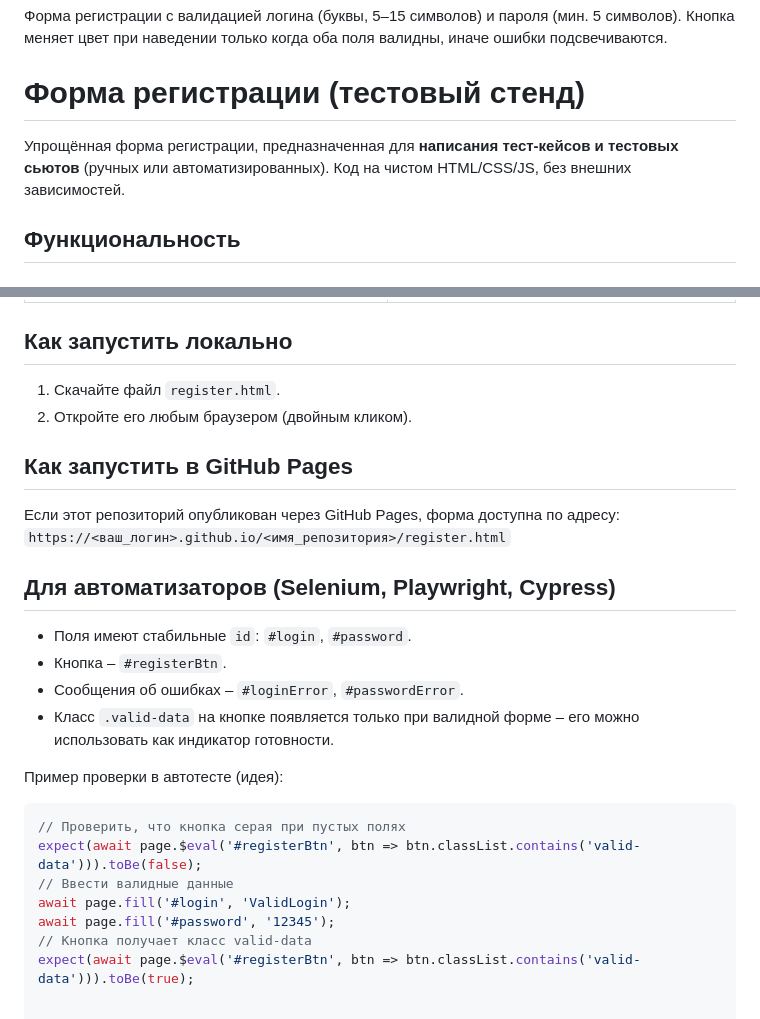
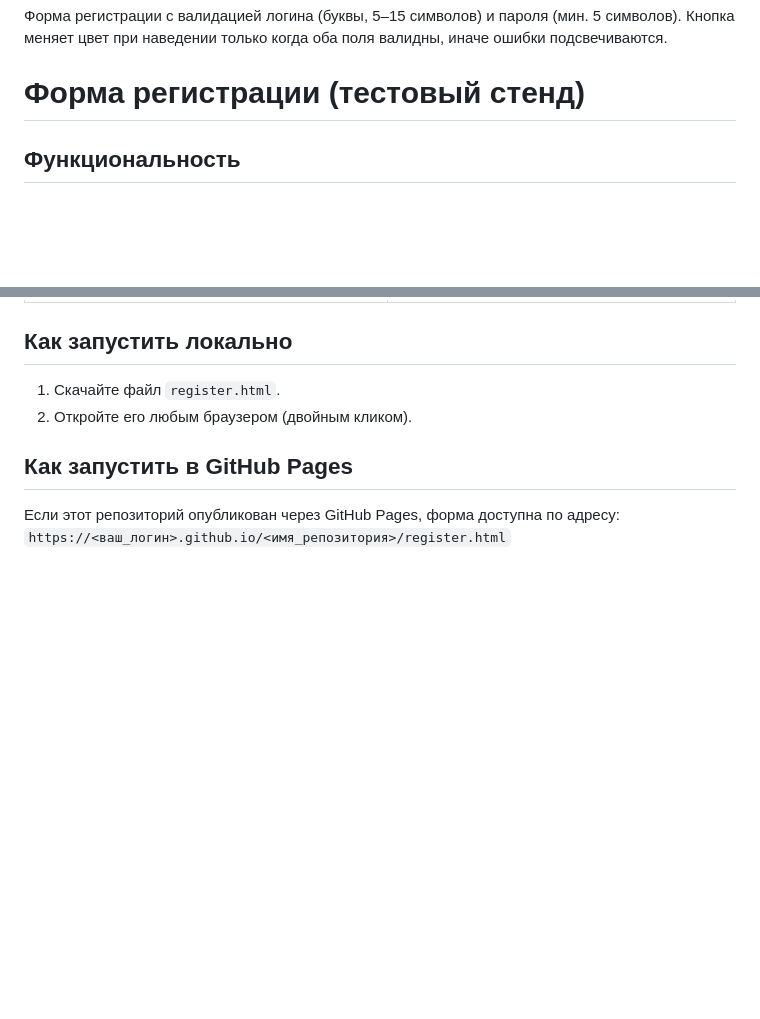
Before and after one commit to marselchik73/registration-form, a Markdown page: README.md, 2 parts joined by grey strips. GitHub-like rendering; blank space fills up the shorter version.

````diff
--- a/README.md
+++ b/README.md
@@ -1,8 +1,6 @@
 # registration-form
 Форма регистрации с валидацией логина (буквы, 5–15 символов) и пароля (мин. 5 символов). Кнопка меняет цвет при наведении только когда оба поля валидны, иначе ошибки подсвечиваются.
 # Форма регистрации (тестовый стенд)
-
-Упрощённая форма регистрации, предназначенная для **написания тест-кейсов и тестовых сьютов** (ручных или автоматизированных). Код на чистом HTML/CSS/JS, без внешних зависимостей.
 
 ## Функциональность
 
@@ -48,20 +46,3 @@
 
 Если этот репозиторий опубликован через GitHub Pages, форма доступна по адресу:
 `https://<ваш_логин>.github.io/<имя_репозитория>/register.html`
-
-## Для автоматизаторов (Selenium, Playwright, Cypress)
-
-- Поля имеют стабильные `id`: `#login`, `#password`.
-- Кнопка – `#registerBtn`.
-- Сообщения об ошибках – `#loginError`, `#passwordError`.
-- Класс `.valid-data` на кнопке появляется только при валидной форме – его можно использовать как индикатор готовности.
-
-Пример проверки в автотесте (идея):
-```javascript
-// Проверить, что кнопка серая при пустых полях
-expect(await page.$eval('#registerBtn', btn => btn.classList.contains('valid-data'))).toBe(false);
-// Ввести валидные данные
-await page.fill('#login', 'ValidLogin');
-await page.fill('#password', '12345');
-// Кнопка получает класс valid-data
-expect(await page.$eval('#registerBtn', btn => btn.classList.contains('valid-data'))).toBe(true);
````
